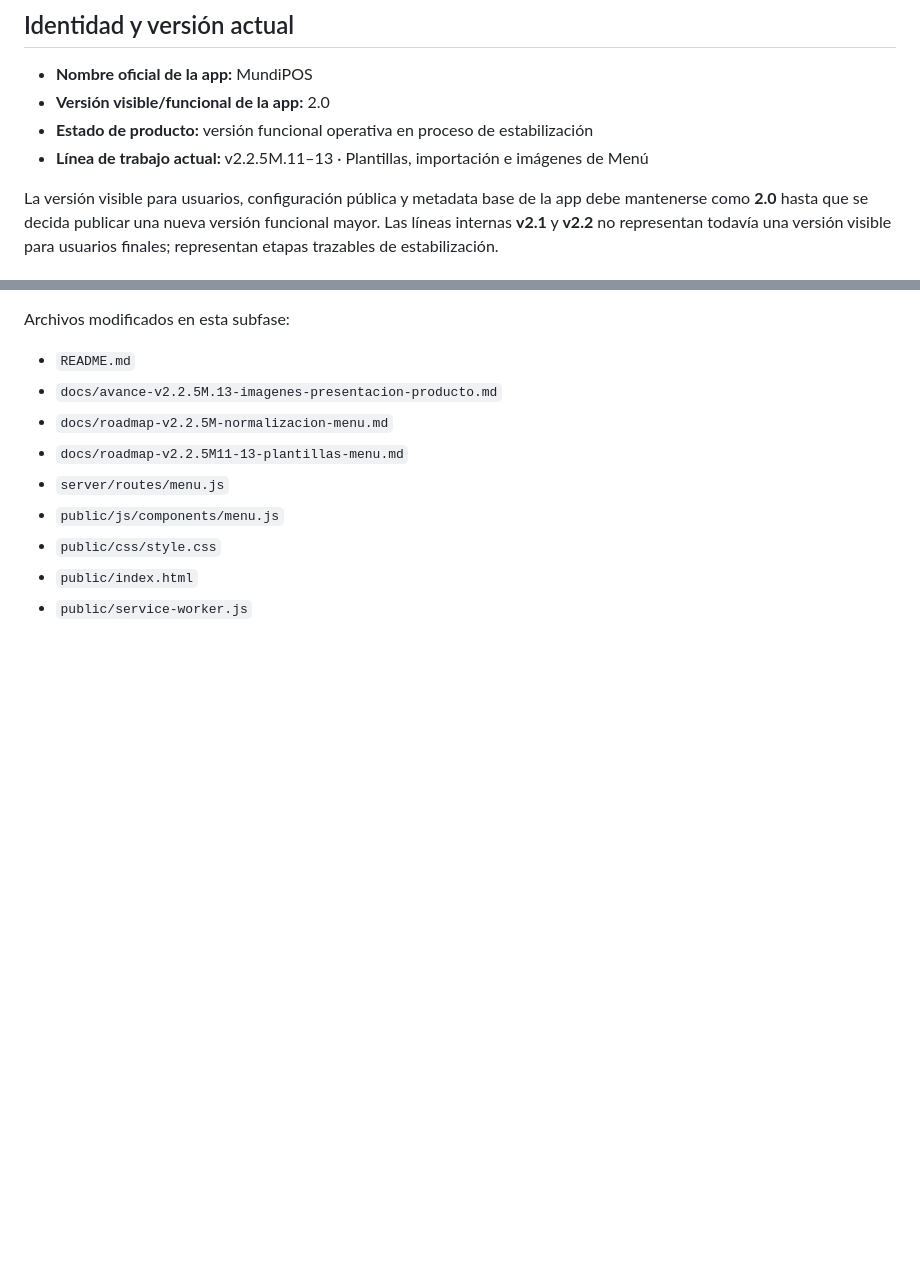
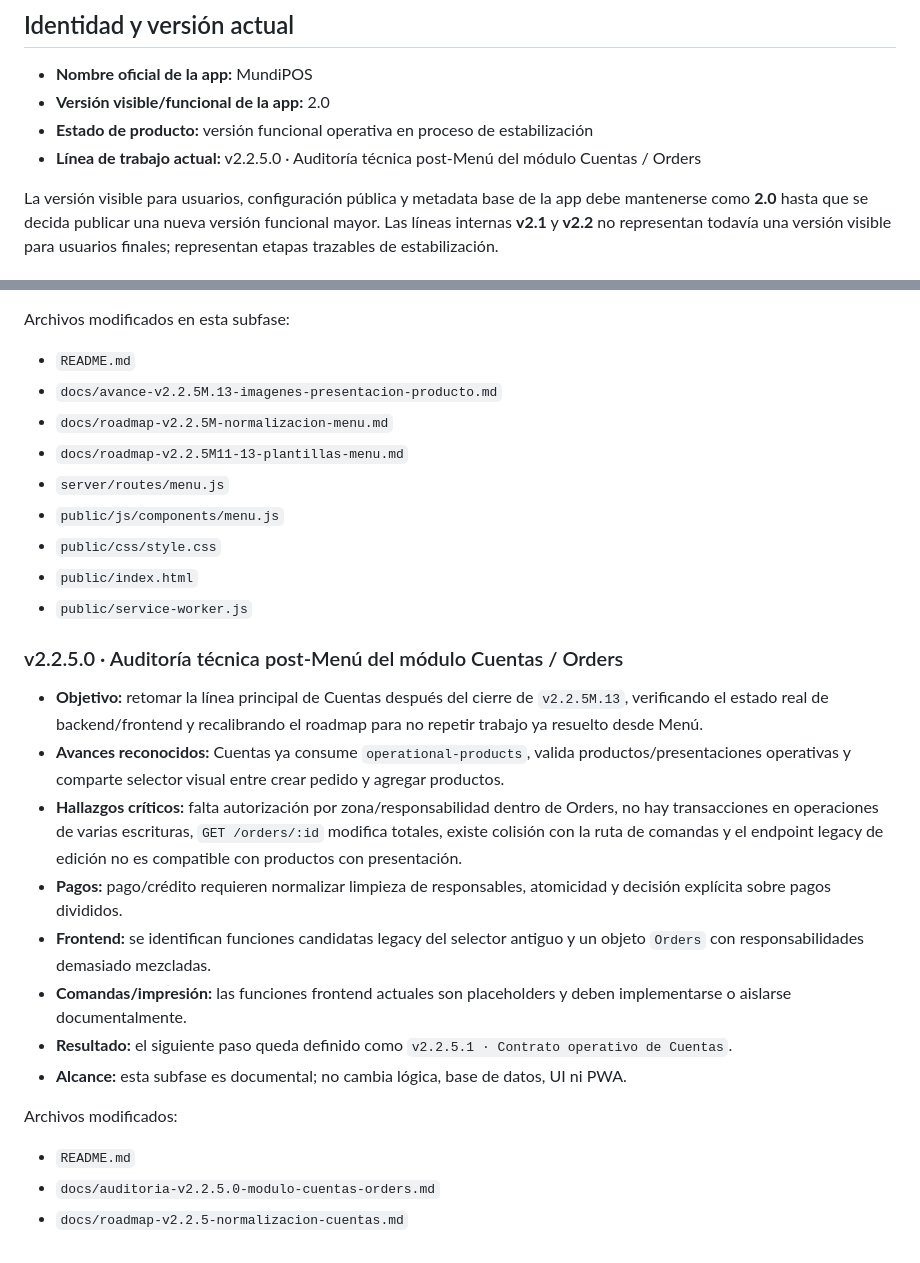
Before and after one commit to proyectoayncostarica-ux/POS_Restaurante, a Markdown page: README.md, 2 parts joined by grey strips. Drawn GitHub-style; blank space fills up the shorter version.

Commit message:
v2.2.5.0: documenta auditoria tecnica del modulo Cuentas

```diff
--- a/README.md
+++ b/README.md
@@ -7,7 +7,7 @@ MundiPOS es un sistema POS web local para restaurante/bar. El backend corre con
 - **Nombre oficial de la app:** MundiPOS
 - **Versión visible/funcional de la app:** 2.0
 - **Estado de producto:** versión funcional operativa en proceso de estabilización
-- **Línea de trabajo actual:** v2.2.5M.11–13 · Plantillas, importación e imágenes de Menú
+- **Línea de trabajo actual:** v2.2.5.0 · Auditoría técnica post-Menú del módulo Cuentas / Orders
 
 La versión visible para usuarios, configuración pública y metadata base de la app debe mantenerse como **2.0** hasta que se decida publicar una nueva versión funcional mayor. Las líneas internas **v2.1** y **v2.2** no representan todavía una versión visible para usuarios finales; representan etapas trazables de estabilización.
 
@@ -954,3 +954,20 @@ Archivos modificados en esta subfase:
 - `public/css/style.css`
 - `public/index.html`
 - `public/service-worker.js`
+
+### v2.2.5.0 · Auditoría técnica post-Menú del módulo Cuentas / Orders
+
+- **Objetivo:** retomar la línea principal de Cuentas después del cierre de `v2.2.5M.13`, verificando el estado real de backend/frontend y recalibrando el roadmap para no repetir trabajo ya resuelto desde Menú.
+- **Avances reconocidos:** Cuentas ya consume `operational-products`, valida productos/presentaciones operativas y comparte selector visual entre crear pedido y agregar productos.
+- **Hallazgos críticos:** falta autorización por zona/responsabilidad dentro de Orders, no hay transacciones en operaciones de varias escrituras, `GET /orders/:id` modifica totales, existe colisión con la ruta de comandas y el endpoint legacy de edición no es compatible con productos con presentación.
+- **Pagos:** pago/crédito requieren normalizar limpieza de responsables, atomicidad y decisión explícita sobre pagos divididos.
+- **Frontend:** se identifican funciones candidatas legacy del selector antiguo y un objeto `Orders` con responsabilidades demasiado mezcladas.
+- **Comandas/impresión:** las funciones frontend actuales son placeholders y deben implementarse o aislarse documentalmente.
+- **Resultado:** el siguiente paso queda definido como `v2.2.5.1 · Contrato operativo de Cuentas`.
+- **Alcance:** esta subfase es documental; no cambia lógica, base de datos, UI ni PWA.
+
+Archivos modificados:
+
+- `README.md`
+- `docs/auditoria-v2.2.5.0-modulo-cuentas-orders.md`
+- `docs/roadmap-v2.2.5-normalizacion-cuentas.md`
```
Also changed, not shown: docs/auditoria-v2.2.5.0-modulo-cuentas-orders.md (added, +246 -0 lines), docs/roadmap-v2.2.5-normalizacion-cuentas.md (+46 -12 lines).
